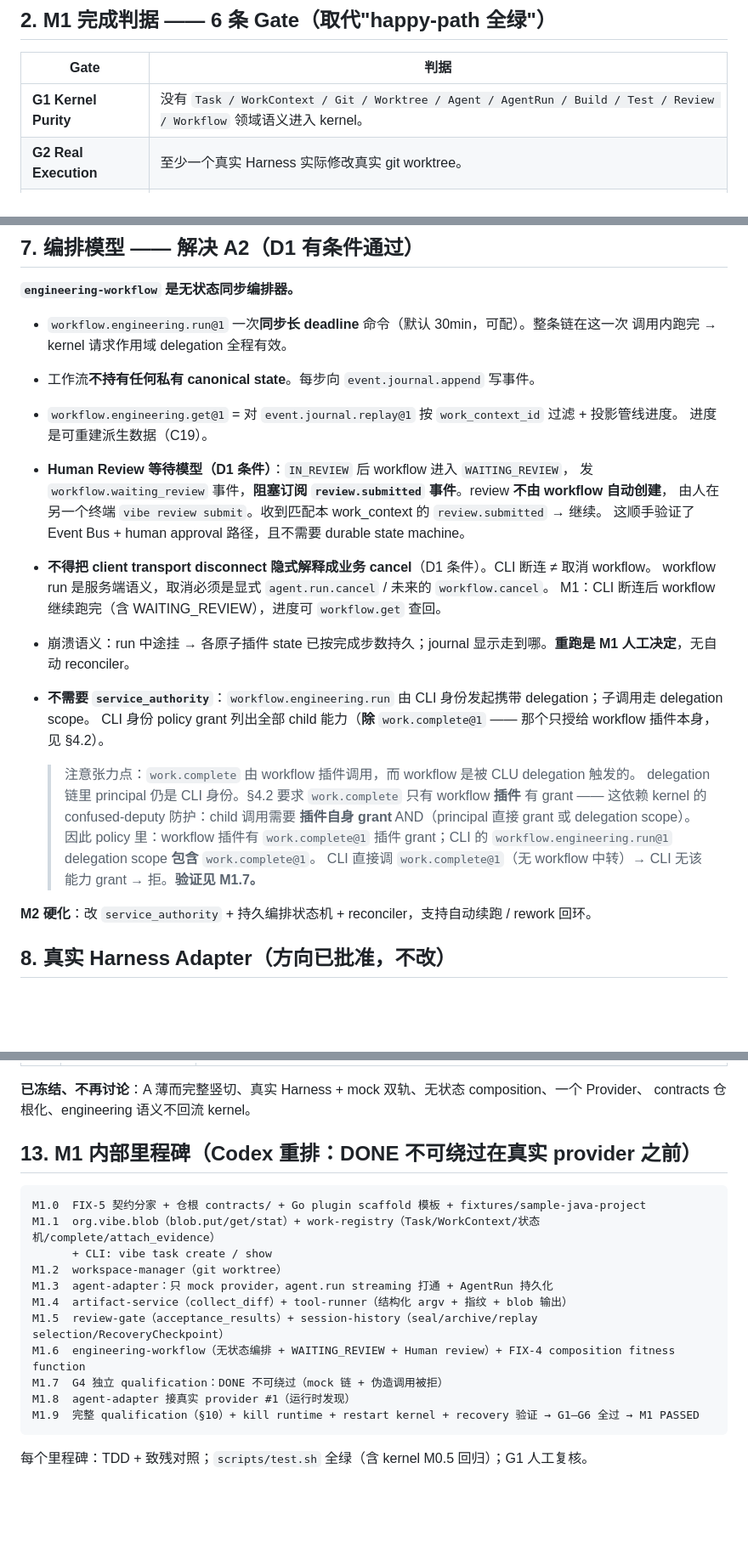
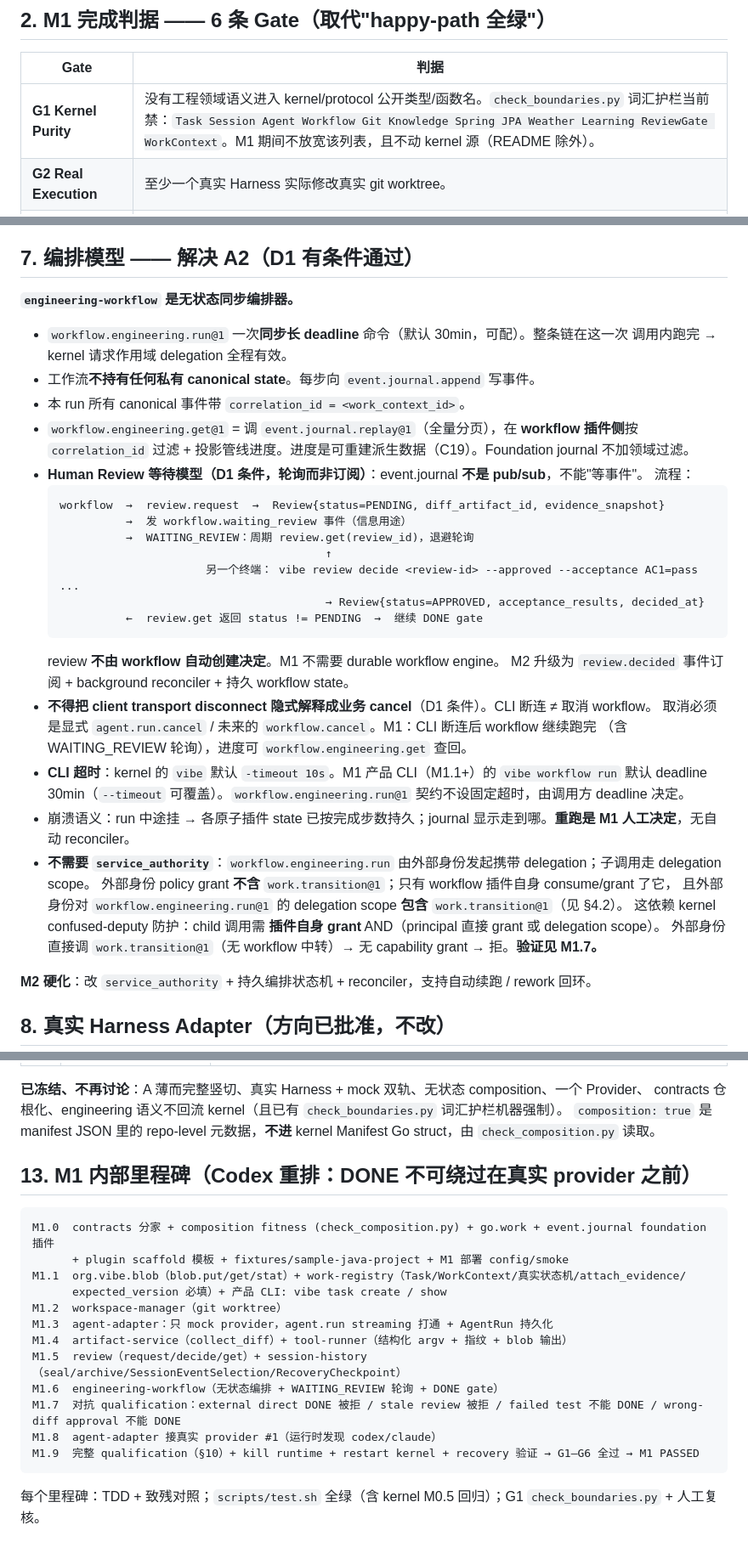
Before and after one commit to oashasu/agent-native-os, a Markdown page: docs/M1-DESIGN.md, 3 parts joined by grey strips. Shown at 85% size. Rendered like a GitHub page; blank space fills up the shorter version.

````diff
--- a/docs/M1-DESIGN.md
+++ b/docs/M1-DESIGN.md
@@ -20,7 +20,7 @@
 
 | Gate | 判据 |
 |---|---|
-| **G1 Kernel Purity** | 没有 `Task / WorkContext / Git / Worktree / Agent / AgentRun / Build / Test / Review / Workflow` 领域语义进入 kernel。 |
+| **G1 Kernel Purity** | 没有工程领域语义进入 kernel/protocol 公开类型/函数名。`check_boundaries.py` 词汇护栏当前禁：`Task Session Agent Workflow Git Knowledge Spring JPA Weather Learning ReviewGate WorkContext`。M1 期间不放宽该列表，且不动 kernel 源（README 除外）。 |
 | **G2 Real Execution** | 至少一个真实 Harness 实际修改真实 git worktree。 |
 | **G3 Truth Chain** | Diff + Build + Test + Acceptance + Review 全部形成可追溯事实链（reference 而非复制）。 |
 | **G4 DONE Integrity** | 无法绕过 gate 直接把 Task 置 DONE（见 §4）。**M1.7 单独 qualification 一次。** |
@@ -317,24 +337,33 @@ work.get(task_id)
 - `workflow.engineering.run@1` 一次**同步长 deadline** 命令（默认 30min，可配）。整条链在这一次
   调用内跑完 → kernel 请求作用域 delegation 全程有效。
 - 工作流**不持有任何私有 canonical state**。每步向 `event.journal.append` 写事件。
-- `workflow.engineering.get@1` = 对 `event.journal.replay@1` 按 `work_context_id` 过滤 + 投影管线进度。
-  进度是可重建派生数据（C19）。
-- **Human Review 等待模型（D1 条件）**：`IN_REVIEW` 后 workflow 进入 `WAITING_REVIEW`，
-  发 `workflow.waiting_review` 事件，**阻塞订阅 `review.submitted` 事件**。review **不由 workflow 自动创建**，
-  由人在另一个终端 `vibe review submit`。收到匹配本 work_context 的 `review.submitted` → 继续。
-  这顺手验证了 Event Bus + human approval 路径，且不需要 durable state machine。
+- 本 run 所有 canonical 事件带 `correlation_id = <work_context_id>`。
+- `workflow.engineering.get@1` = 调 `event.journal.replay@1`（全量分页），在 **workflow 插件侧**按
+  `correlation_id` 过滤 + 投影管线进度。进度是可重建派生数据（C19）。Foundation journal 不加领域过滤。
+- **Human Review 等待模型（D1 条件，轮询而非订阅）**：event.journal **不是 pub/sub**，不能"等事件"。
+  流程：
+  ```text
+  workflow  →  review.request  →  Review{status=PENDING, diff_artifact_id, evidence_snapshot}
+            →  发 workflow.waiting_review 事件（信息用途）
+            →  WAITING_REVIEW：周期 review.get(review_id)，退避轮询
+                                          ↑
+                        另一个终端： vibe review decide <review-id> --approved --acceptance AC1=pass ...
+                                          → Review{status=APPROVED, acceptance_results, decided_at}
+            ←  review.get 返回 status != PENDING  →  继续 DONE gate
+  ```
+  review **不由 workflow 自动创建决定**。M1 不需要 durable workflow engine。
+  M2 升级为 `review.decided` 事件订阅 + background reconciler + 持久 workflow state。
 - **不得把 client transport disconnect 隐式解释成业务 cancel**（D1 条件）。CLI 断连 ≠ 取消 workflow。
-  workflow run 是服务端语义，取消必须是显式 `agent.run.cancel` / 未来的 `workflow.cancel`。
-  M1：CLI 断连后 workflow 继续跑完（含 WAITING_REVIEW），进度可 `workflow.get` 查回。
+  取消必须是显式 `agent.run.cancel` / 未来的 `workflow.cancel`。M1：CLI 断连后 workflow 继续跑完
+  （含 WAITING_REVIEW 轮询），进度可 `workflow.engineering.get` 查回。
+- **CLI 超时**：kernel 的 `vibe` 默认 `-timeout 10s`。M1 产品 CLI（M1.1+）的 `vibe workflow run`
+  默认 deadline 30min（`--timeout` 可覆盖）。`workflow.engineering.run@1` 契约不设固定超时，由调用方 deadline 决定。
 - 崩溃语义：run 中途挂 → 各原子插件 state 已按完成步数持久；journal 显示走到哪。**重跑是 M1 人工决定**，无自动 reconciler。
-- **不需要 `service_authority`**：`workflow.engineering.run` 由 CLI 身份发起携带 delegation；子调用走 delegation scope。
-  CLI 身份 policy grant 列出全部 child 能力（**除** `work.complete@1` —— 那个只授给 workflow 插件本身，见 §4.2）。
-
-  > 注意张力点：`work.complete` 由 workflow 插件调用，而 workflow 是被 CLU delegation 触发的。
-  > delegation 链里 principal 仍是 CLI 身份。§4.2 要求 `work.complete` 只有 workflow **插件** 有 grant ——
-  > 这依赖 kernel 的 confused-deputy 防护：child 调用需要 **插件自身 grant** AND（principal 直接 grant 或 delegation scope）。
-  > 因此 policy 里：workflow 插件有 `work.complete@1` 插件 grant；CLI 的 `workflow.engineering.run@1` delegation scope **包含** `work.complete@1`。
-  > CLI 直接调 `work.complete@1`（无 workflow 中转）→ CLI 无该能力 grant → 拒。**验证见 M1.7。**
+- **不需要 `service_authority`**：`workflow.engineering.run` 由外部身份发起携带 delegation；子调用走 delegation scope。
+  外部身份 policy grant **不含** `work.transition@1`；只有 workflow 插件自身 consume/grant 了它，
+  且外部身份对 `workflow.engineering.run@1` 的 delegation scope **包含** `work.transition@1`（见 §4.2）。
+  这依赖 kernel confused-deputy 防护：child 调用需 **插件自身 grant** AND（principal 直接 grant 或 delegation scope）。
+  外部身份直接调 `work.transition@1`（无 workflow 中转）→ 无 capability grant → 拒。**验证见 M1.7。**
 
 **M2 硬化**：改 `service_authority` + 持久编排状态机 + reconciler，支持自动续跑 / rework 回环。
 
@@ -464,21 +502,23 @@ untracked 文件内容打包（M1 只存文件名清单）
 
 **已冻结、不再讨论**：A 薄而完整竖切、真实 Harness + mock 双轨、无状态 composition、一个 Provider、
-contracts 仓根化、engineering 语义不回流 kernel。
+contracts 仓根化、engineering 语义不回流 kernel（且已有 `check_boundaries.py` 词汇护栏机器强制）。
+`composition: true` 是 manifest JSON 里的 repo-level 元数据，**不进** kernel Manifest Go struct，由 `check_composition.py` 读取。
 
 ## 13. M1 内部里程碑（Codex 重排：DONE 不可绕过在真实 provider 之前）
 
 ```text
-M1.0  FIX-5 契约分家 + 仓根 contracts/ + Go plugin scaffold 模板 + fixtures/sample-java-project
-M1.1  org.vibe.blob（blob.put/get/stat）+ work-registry（Task/WorkContext/状态机/complete/attach_evidence）
-      + CLI: vibe task create / show
+M1.0  contracts 分家 + composition fitness (check_composition.py) + go.work + event.journal foundation 插件
+      + plugin scaffold 模板 + fixtures/sample-java-project + M1 部署 config/smoke
+M1.1  org.vibe.blob（blob.put/get/stat）+ work-registry（Task/WorkContext/真实状态机/attach_evidence/
+      expected_version 必填）+ 产品 CLI: vibe task create / show
 M1.2  workspace-manager（git worktree）
 M1.3  agent-adapter：只 mock provider，agent.run streaming 打通 + AgentRun 持久化
 M1.4  artifact-service（collect_diff）+ tool-runner（结构化 argv + 指纹 + blob 输出）
-M1.5  review-gate（acceptance_results）+ session-history（seal/archive/replay selection/RecoveryCheckpoint）
-M1.6  engineering-workflow（无状态编排 + WAITING_REVIEW + Human review）+ FIX-4 composition fitness function
-M1.7  G4 独立 qualification：DONE 不可绕过（mock 链 + 伪造调用被拒）
-M1.8  agent-adapter 接真实 provider #1（运行时发现）
+M1.5  review（request/decide/get）+ session-history（seal/archive/SessionEventSelection/RecoveryCheckpoint）
+M1.6  engineering-workflow（无状态编排 + WAITING_REVIEW 轮询 + DONE gate）
+M1.7  对抗 qualification：external direct DONE 被拒 / stale review 被拒 / failed test 不能 DONE / wrong-diff approval 不能 DONE
+M1.8  agent-adapter 接真实 provider #1（运行时发现 codex/claude）
 M1.9  完整 qualification（§10）+ kill runtime + restart kernel + recovery 验证 → G1–G6 全过 → M1 PASSED
 ```
 
-每个里程碑：TDD + 致残对照；`scripts/test.sh` 全绿（含 kernel M0.5 回归）；G1 人工复核。
+每个里程碑：TDD + 致残对照；`scripts/test.sh` 全绿（含 kernel M0.5 回归）；G1 `check_boundaries.py` + 人工复核。
````
Also changed, not shown: other parts of docs/M1-DESIGN.md (+102 -73 lines), docs/FIX-PLAN-microkernel-v0.10.0.md (+3 -3 lines), 1 other file.
